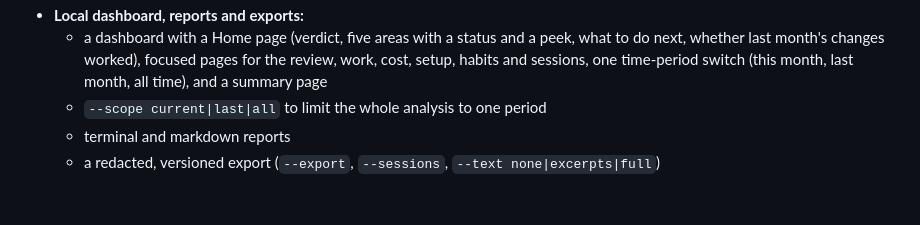
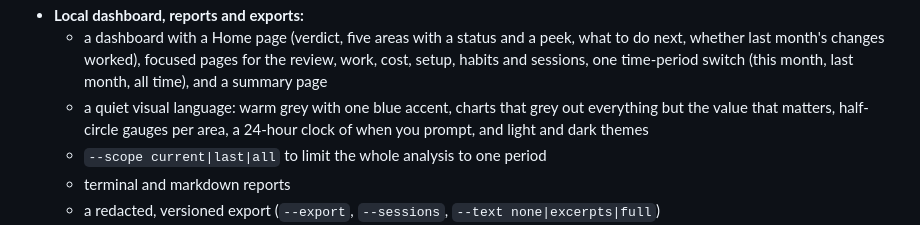
Before and after one commit to kk5190/agent-retro, a Markdown page: CHANGELOG.md, the part around the change. GitHub-like rendering; blank space fills up the shorter version.

```diff
--- a/CHANGELOG.md
+++ b/CHANGELOG.md
@@ -45,6 +45,9 @@
   - a dashboard with a Home page (verdict, five areas with a status and a peek, what to do next,
     whether last month's changes worked), focused pages for the review, work, cost, setup, habits
     and sessions, one time-period switch (this month, last month, all time), and a summary page
+  - a quiet visual language: warm grey with one blue accent, charts that grey out everything but
+    the value that matters, half-circle gauges per area, a 24-hour clock of when you prompt, and
+    light and dark themes
   - `--scope current|last|all` to limit the whole analysis to one period
   - terminal and markdown reports
   - a redacted, versioned export (`--export`, `--sessions`, `--text none|excerpts|full`)
```
Also changed, not shown: docs/images/extensions.jpg, docs/images/home.jpg, docs/images/review-actions.jpg, docs/images/review.jpg, docs/images/what-to-change.jpg, 1 other file.
